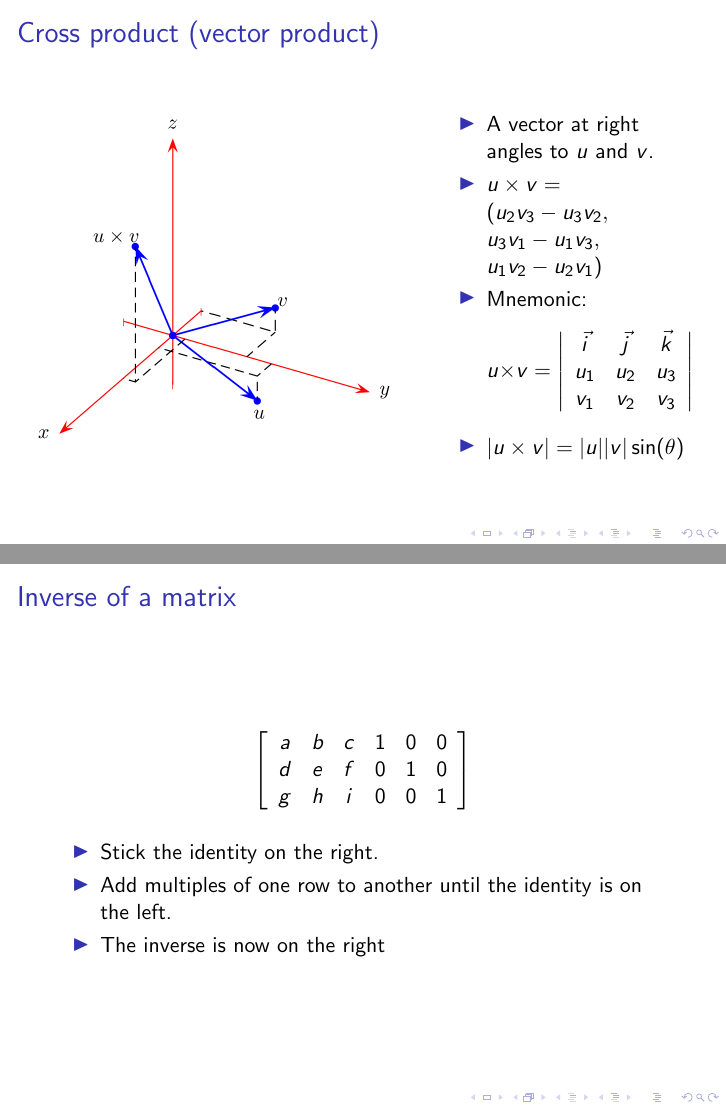
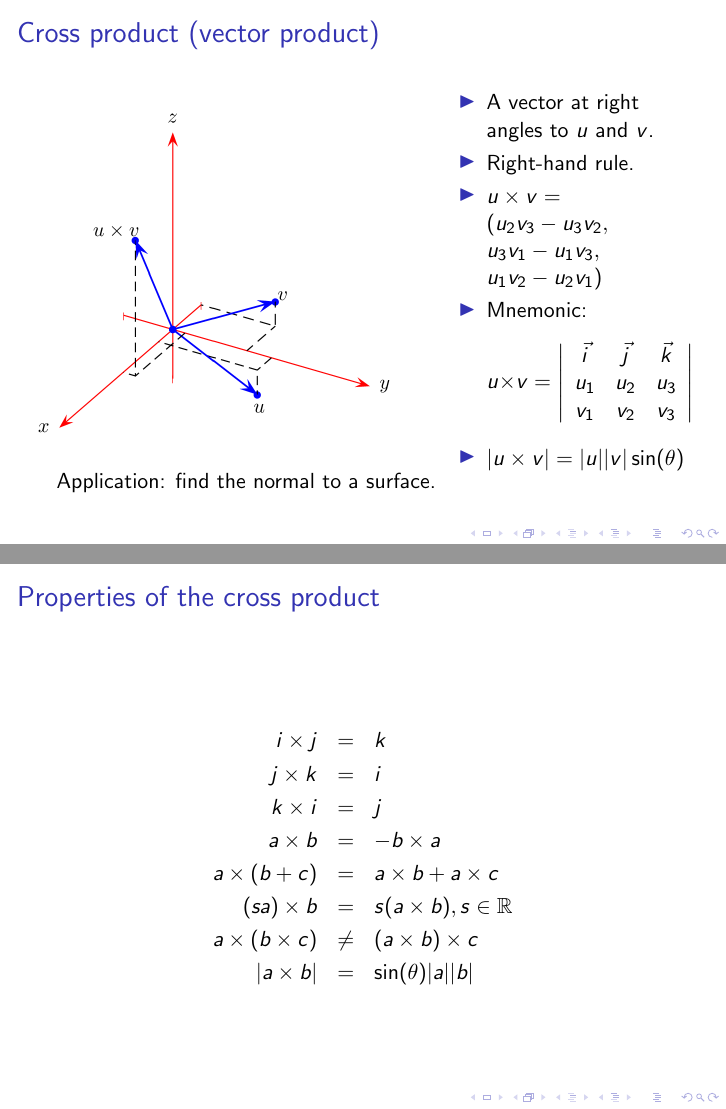
Before and after one commit to geofmatthews/csci480, LaTeX slides (lectures/030linearalgebra/linearalgebra02.tex): pages 11 and 12 of 12 before the commit and pages 12 and 13 of 13 after it, joined at a grey line. Compiled offline with pdfLaTeX.

Commit message:
Edited notes on linear algebra and raytracing

```diff
--- a/lectures/030linearalgebra/linearalgebra02.tex
+++ b/lectures/030linearalgebra/linearalgebra02.tex
@@ -315,6 +332,7 @@ a\left|\begin{array}{cc}e&f\\h&i\end{array}\right|
   \begin{column}{0.4\textwidth}
     \begin{itemize}
     \item A vector at right angles to $u$ and $v$.
+\item Right-hand rule.
     \item $u \times v = $\\
       $(u_2v_3 - u_3v_2,$\\$ u_3v_1 - u_1v_3,$\\$ u_1v_2 - u_2v_1)$
 
@@ -328,21 +346,20 @@ a\left|\begin{array}{cc}e&f\\h&i\end{array}\right|
     \end{itemize}
   \end{column}
 \end{columns}
-
+Application:  find the normal to a surface.
 \end{frame}
 
-\sect{Inverse of a matrix}
-\[
-\left[\begin{array}{cccccc}a&b&c&1&0&0\\
-d&e&f&0&1&0\\
-g&h&i&0&0&1\end{array}\right]
-\]
-\begin{itemize}
-\item Stick the identity on the right.
-\item Add multiples of one row to another until the identity is on the left.
-\item The inverse is now on the right
-\end{itemize}
+\sect{Properties of the cross product}
+\begin{eqnarray*}
+  i \times j &=& k\\
+  j \times k &=& i\\
+  k \times i &=& j\\
+  a \times b &=& -b\times a\\
+  a\times (b+c) &=& a\times b + a \times c\\
+  (sa) \times b &=& s(a \times b), s\in \mathbb{R}\\
+a\times (b \times c) & \not =& (a\times b)\times c\\
+|a\times b| &=& \sin(\theta)|a||b|
+\end{eqnarray*}
 \end{frame}
 
-
 \end{document}
```
Also changed, not shown: lectures/060raytracing/raytracing010.tex (+3 -3 lines), lectures/060raytracing/raytracing020.tex (+3 -3 lines), lectures/060raytracing/raytracing050.tex (+3 -3 lines), lectures/030linearalgebra/linearalgebra02.pdf, lectures/060raytracing/raytracing010.pdf, lectures/060raytracing/raytracing020.pdf, lectures/030linearalgebra/linearalgebra02.tex (17 more changed lines), 12 other files.
